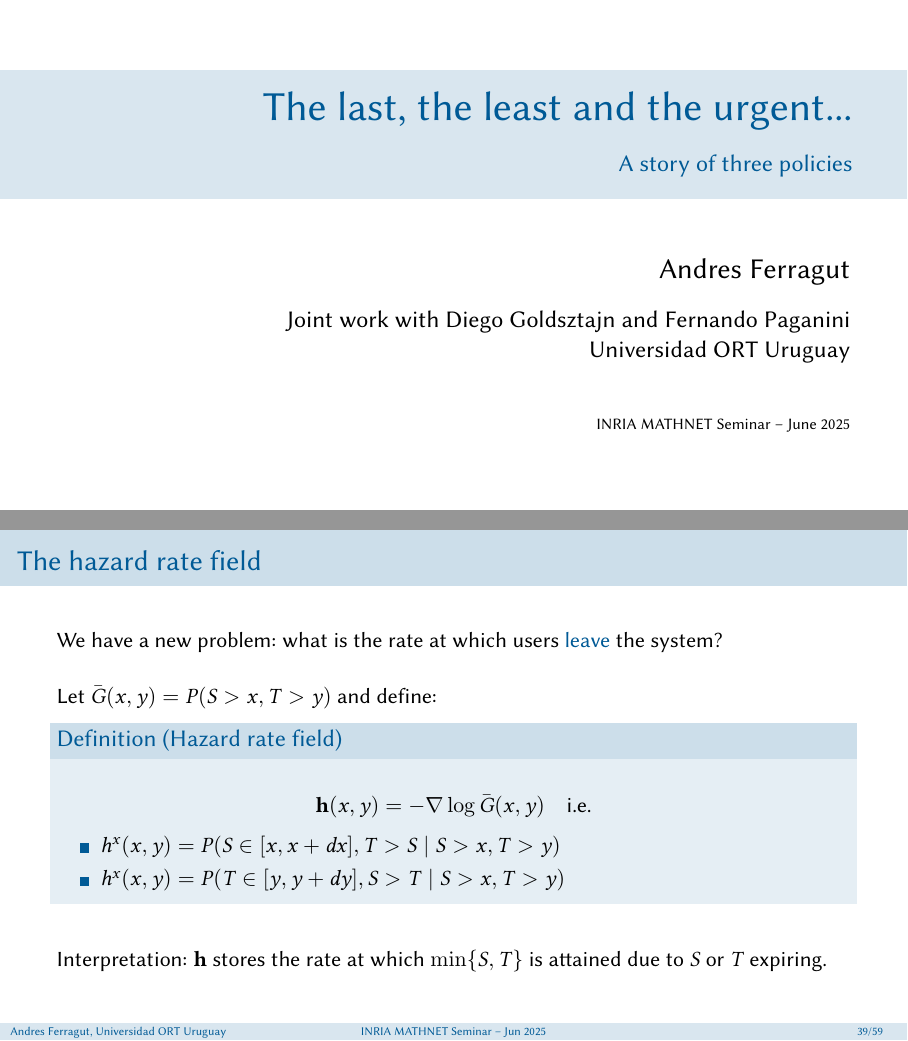
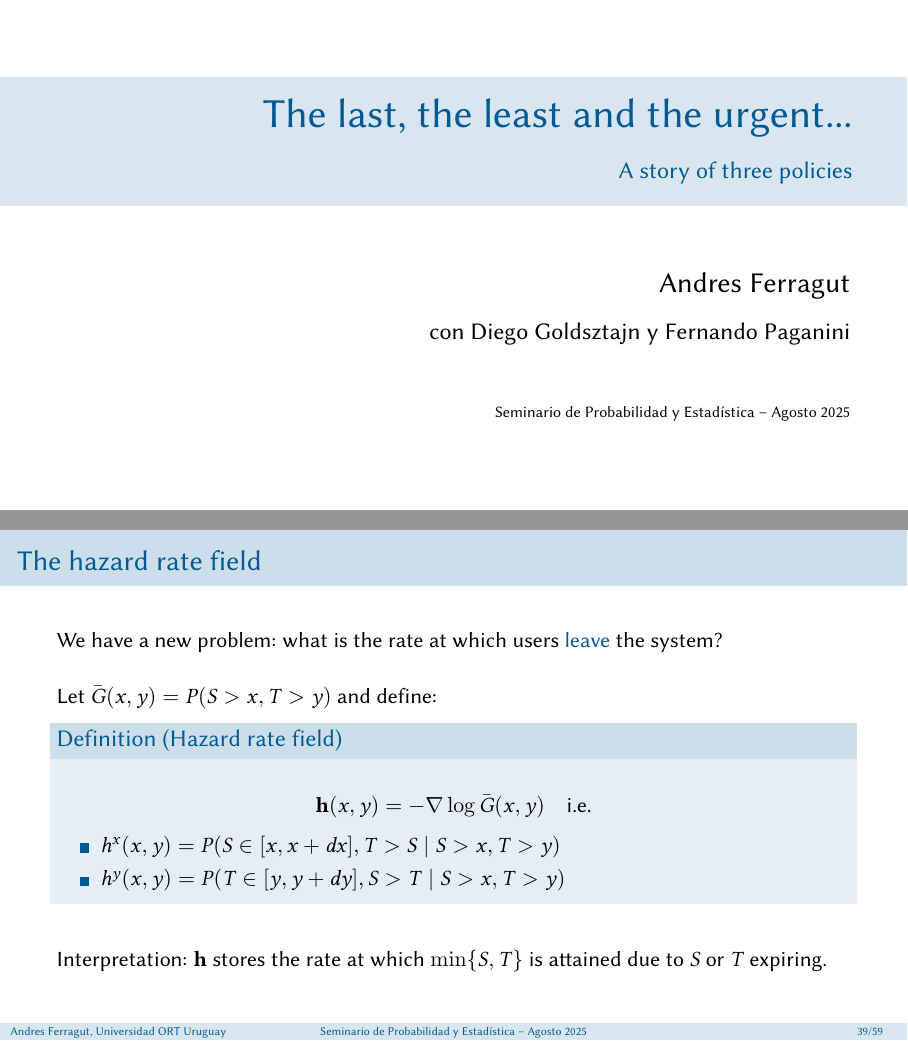
Before and after one commit to aferragu/partial_service_with_deadlines, LaTeX slides (partial_service_with_deadlines.tex): pages 1 and 74 of 101, joined at a grey line. Compiled offline with pdfLaTeX.

Commit message:
Version seminario de PyE

```diff
--- a/partial_service_with_deadlines.tex
+++ b/partial_service_with_deadlines.tex
@@ -114,8 +114,8 @@
 \subtitle{A story of three policies}
 
 \author[Andres Ferragut, Universidad ORT Uruguay]{Andres Ferragut}
-\institute{Joint work with Diego Goldsztajn and Fernando Paganini\\ \smallskip Universidad ORT Uruguay}
-\date[INRIA MATHNET Seminar -- Jun 2025]{INRIA MATHNET Seminar -- June 2025}
+\institute{con Diego Goldsztajn y Fernando Paganini}
+\date[Seminario de Probabilidad y Estadística -- Agosto 2025]{Seminario de Probabilidad y Estadística -- Agosto 2025}
 
 \AtBeginSection[]
 {
@@ -1114,7 +1114,7 @@ Looks daunting, but is not that bad...
 		\end{equation*}
 		\begin{itemize}
 			\item $h^x (x,y) = P(S\in[x,x+dx],T>S \mid S>x,T>y)$
-			\item $h^x (x,y) = P(T\in[y,y+dy],S>T \mid S>x,T>y)$
+			\item $h^y (x,y) = P(T\in[y,y+dy],S>T \mid S>x,T>y)$
 		\end{itemize}
 	\end{definition}
 
```
Also changed, not shown: partial_service_with_deadlines.pdf, partial_service_with_deadlines.tex (10 more changed lines).
